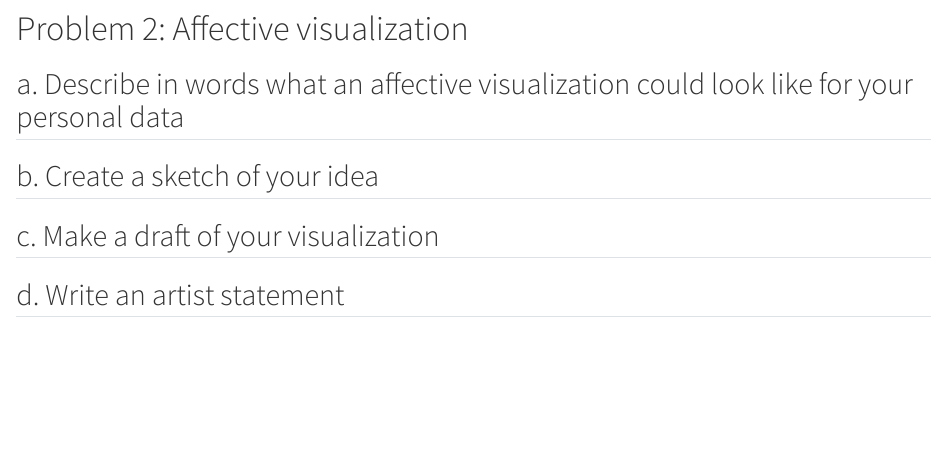
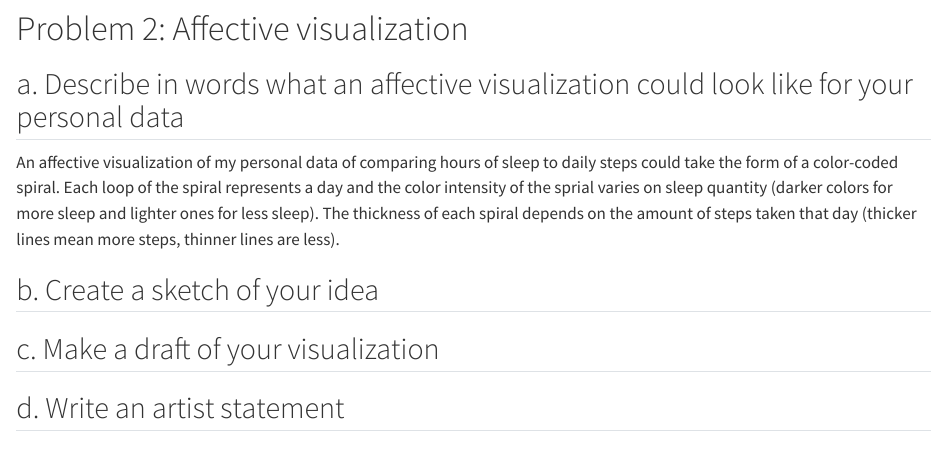
Before and after one commit to roalvarado02/ENVS-193DS_homework-03, a Quarto document (code/Homework3Submission.qmd): the page in a window 1100 px wide, from 2780 px down. Rendered offline with R 4.5, knitr and Pandoc in place of Quarto, with nearby package versions; code that draws random numbers runs with fixed seeds of ours; some code elsewhere in the file could not run offline; long lines of code are wrapped; column names are cleaned by a stand-in for the janitor package.

Commit message:
Describing what effective visualization looks like for my data.

```diff
--- a/code/Homework3Submission.qmd
+++ b/code/Homework3Submission.qmd
@@ -112,7 +112,7 @@ summary_table |>
 
 ## a. Describe in words what an affective visualization could look like for your personal data
 
-
+An affective visualization of my personal data of comparing hours of sleep to daily steps could take the form of a color-coded spiral. Each loop of the spiral represents a day and the color intensity of the sprial varies on sleep quantity (darker colors for more sleep and lighter ones for less sleep). The thickness of each spiral depends on the amount of steps taken that day (thicker lines mean more steps, thinner lines are less).
 
 ## b. Create a sketch of your idea
 
```
